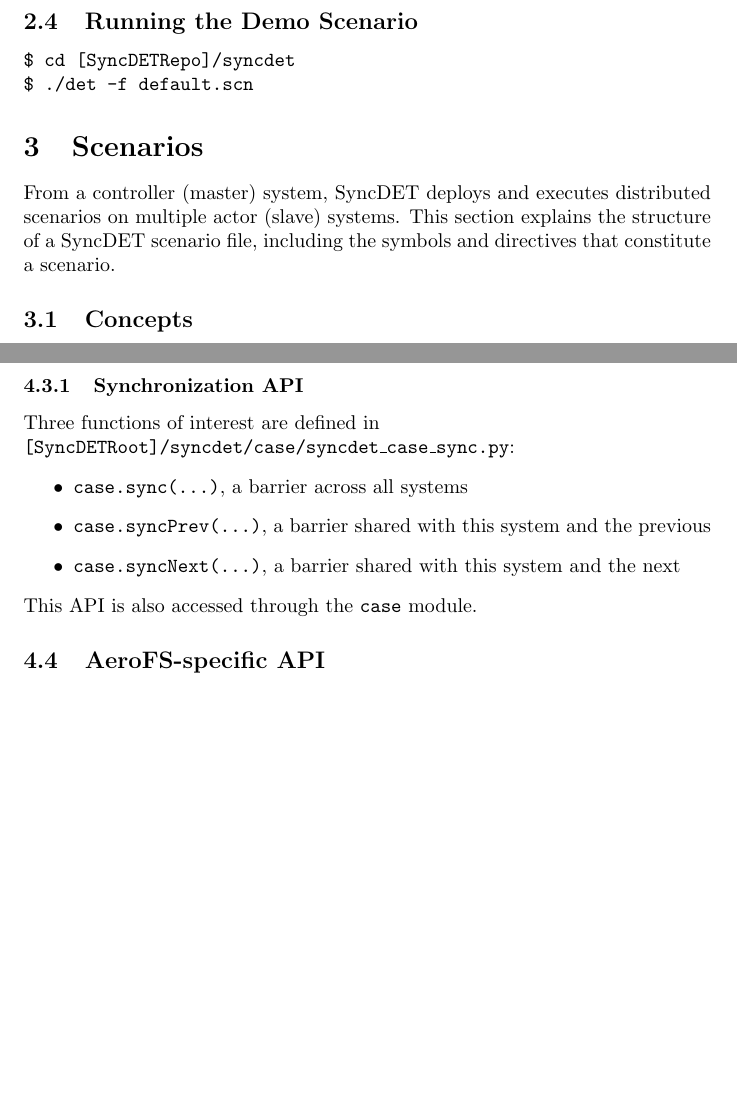
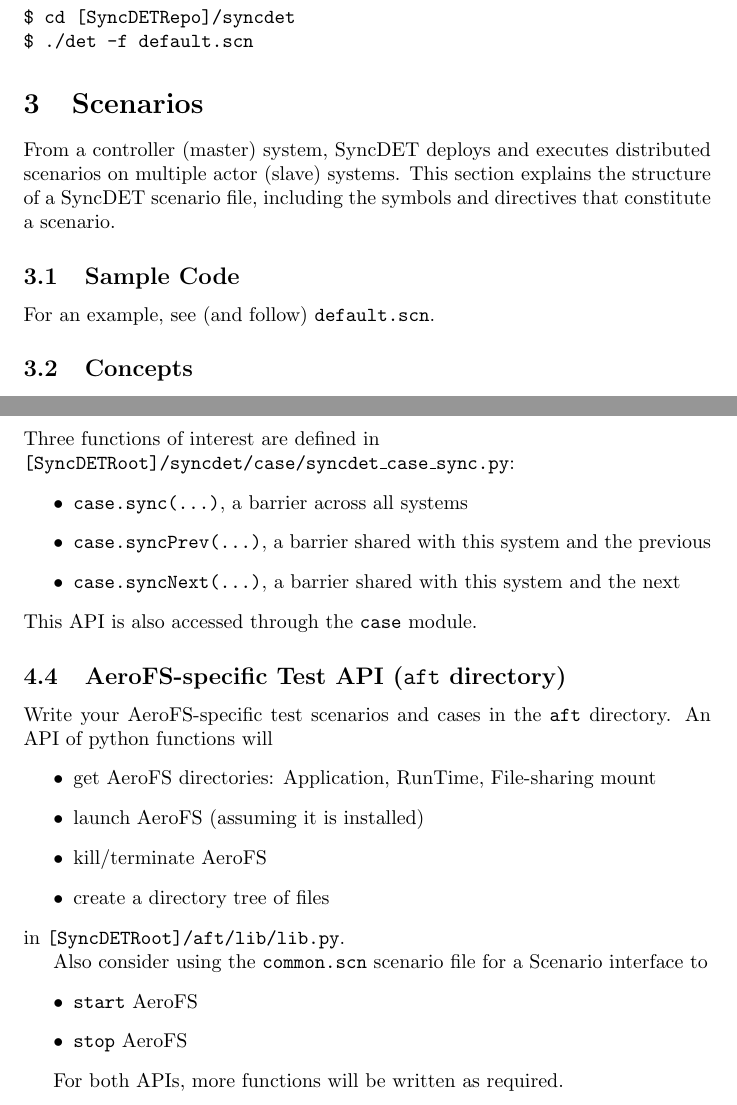
Before and after one commit to aer0ss/syncdet, a LaTeX document (syncdet/docs/usermanual/paper.tex, which reads syncdet/docs/usermanual/aft.tex, syncdet/docs/usermanual/scenario.tex, syncdet/docs/usermanual/testcases.tex): two parts of pages 3 and 6 of 6, joined at a grey line, cut at the place of the change, the shorter picture padded with empty space. Compiled offline with pdfLaTeX.

Commit message:
More documentation about aft directory

```diff
--- /dev/null
+++ b/syncdet/docs/usermanual/aft.tex
@@ -0,0 +1,19 @@
+\subsection{AeroFS-specific Test API ({\tt aft} directory)}
+Write your AeroFS-specific test scenarios and cases in the {\tt aft} directory.
+An API of python functions will
+\begin{itemize}
+\item get AeroFS directories: Application, RunTime, File-sharing mount
+\item launch AeroFS (assuming it is installed)
+\item kill/terminate AeroFS
+\item create a directory tree of files
+\end{itemize}
+in {\tt [SyncDETRoot]/aft/lib/lib.py}.
+
+Also consider using the {\tt common.scn} scenario file for a Scenario interface
+to
+\begin{itemize}
+\item {\tt start} AeroFS
+\item {\tt stop} AeroFS
+\end{itemize}
+
+For both APIs, more functions will be written as required.
--- a/syncdet/docs/usermanual/scenario.tex
+++ b/syncdet/docs/usermanual/scenario.tex
@@ -4,6 +4,9 @@
 scenarios on multiple actor (slave) systems. This section explains the structure
 of a SyncDET scenario file, including the symbols and directives that constitute
 a scenario.
+
+\subsection{Sample Code}
+For an example, see (and follow) {\tt default.scn}.
 
 \subsection{Concepts}
 A scenario essentially represents the combination of a number of execution {\em
--- a/syncdet/docs/usermanual/testcases.tex
+++ b/syncdet/docs/usermanual/testcases.tex
@@ -62,4 +62,4 @@
 \end{itemize}
 This API is also accessed through the {\tt case} module.
 
-\subsection{AeroFS-specific API}
+\input{aft}
```
Also changed, not shown: syncdet/docs/usermanual/installation.tex (+2 -2 lines), syncdet/docs/usermanual/Makefile, 1 other file.
